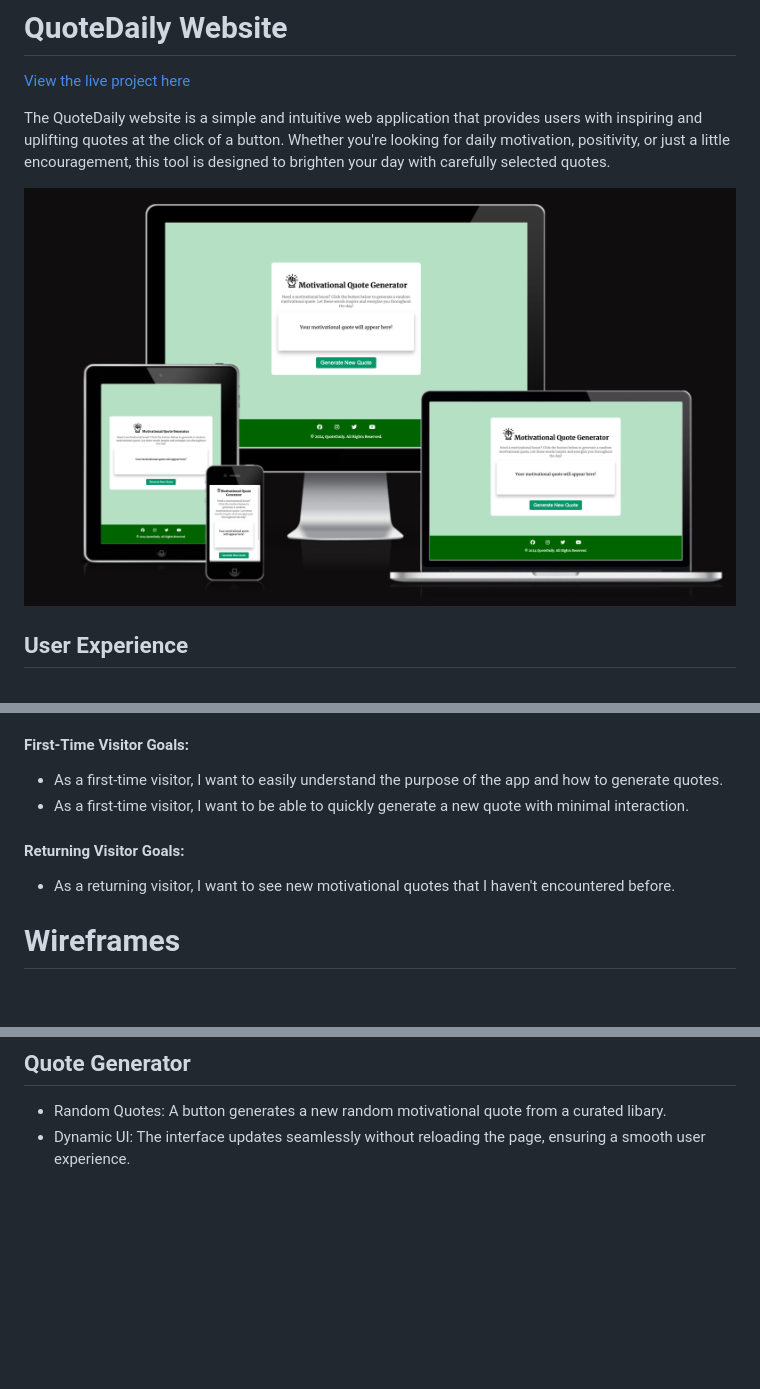
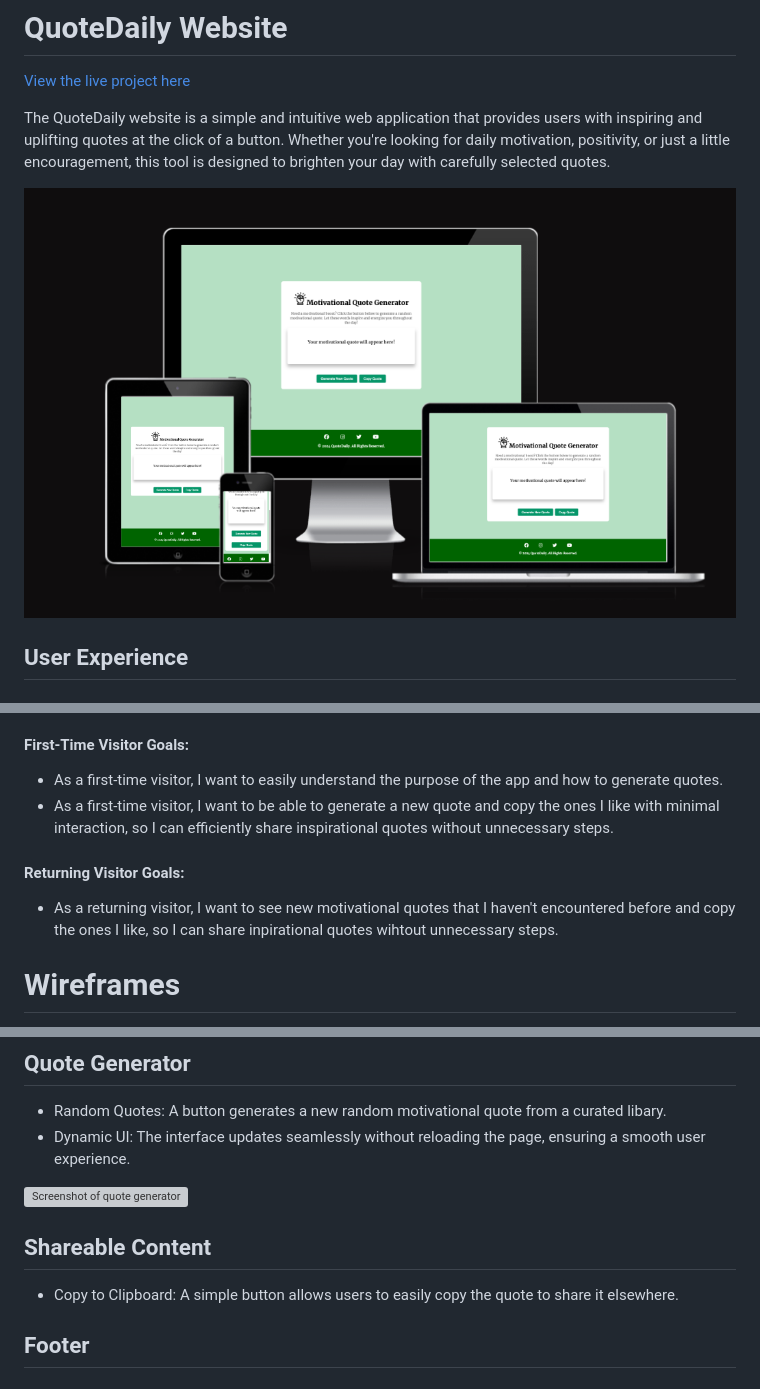
Before and after one commit to BilalEssafi1/motivational-quote-generator, a Markdown page: README.md, 3 parts joined by grey strips. Drawn GitHub-style; pictures changed too: assets/images/responsive-design.png; blank space fills up the shorter version; grey boxes are pictures that could not be loaded.

Commit message:
Update README.md with new responsive design screenshot and features explanation

```diff
--- a/README.md
+++ b/README.md
@@ -16,10 +16,10 @@ The primary goal of the Quote Daily website is to offer users a seamless way to
 ### User Stories
 #### First-Time Visitor Goals:
 - As a first-time visitor, I want to easily understand the purpose of the app and how to generate quotes.
-- As a first-time visitor, I want to be able to quickly generate a new quote with minimal interaction.
+- As a first-time visitor, I want to be able to generate a new quote and copy the ones I like with minimal interaction, so I can efficiently share inspirational quotes without unnecessary steps.
 
 #### Returning Visitor Goals:
-- As a returning visitor, I want to see new motivational quotes that I haven't encountered before.
+- As a returning visitor, I want to see new motivational quotes that I haven't encountered before and copy the ones I like, so I can share inpirational quotes wihtout unnecessary steps.
 
 # Wireframes
 The initial design of the website for mobile, tablet and desktop was created using Balsamiq, a tool specifically designed for creating wireframes.
@@ -47,3 +47,11 @@ Only the logo image was added to the box to maintain the focus on the quotes.
 ## Quote Generator
 - Random Quotes: A button generates a new random motivational quote from a curated libary.
 - Dynamic UI: The interface updates seamlessly without reloading the page, ensuring a smooth user experience.
+
+![Screenshot of quote generator](assets/images/quote-generator.png)
+
+
+## Shareable Content
+- Copy to Clipboard: A simple button allows users to easily copy the quote to share it elsewhere.
+
+## Footer
```
